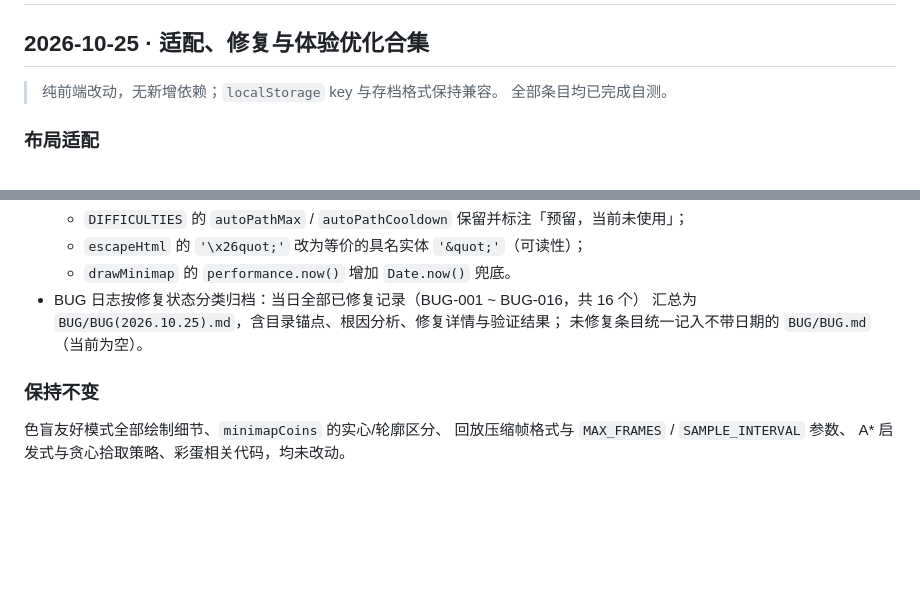
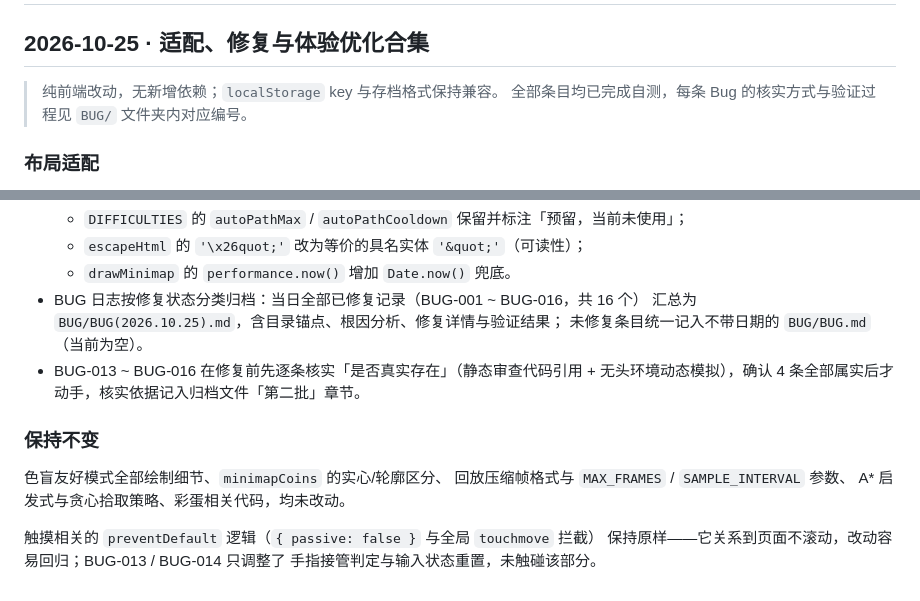
Before and after one commit to ddtftx1/127M-Token-Maze, a Markdown page: CHANGELOG.md, 2 parts joined by grey strips. Drawn GitHub-style; blank space fills up the shorter version.

Commit message:
更新日志：补充 BUG-013~016 的核实说明与触摸逻辑边界

```diff
--- a/CHANGELOG.md
+++ b/CHANGELOG.md
@@ -3,7 +3,7 @@
 ## 2026-10-25 · 适配、修复与体验优化合集
 
 > 纯前端改动，无新增依赖；`localStorage` key 与存档格式保持兼容。
-> 全部条目均已完成自测。
+> 全部条目均已完成自测，每条 Bug 的核实方式与验证过程见 `BUG/` 文件夹内对应编号。
 
 ### 布局适配
 - 手机横屏（高度小于等于 640px）重新排版：主菜单左右两列、设置分组两列、胜利统计双列、
@@ -60,8 +60,14 @@
 - BUG 日志按修复状态分类归档：当日全部已修复记录（BUG-001 ~ BUG-016，共 16 个）
   汇总为 `BUG/BUG(2026.10.25).md`，含目录锚点、根因分析、修复详情与验证结果；
   未修复条目统一记入不带日期的 `BUG/BUG.md`（当前为空）。
+- BUG-013 ~ BUG-016 在修复前先逐条核实「是否真实存在」（静态审查代码引用 +
+  无头环境动态模拟），确认 4 条全部属实后才动手，核实依据记入归档文件「第二批」章节。
 
 ### 保持不变
 色盲友好模式全部绘制细节、`minimapCoins` 的实心/轮廓区分、
 回放压缩帧格式与 `MAX_FRAMES` / `SAMPLE_INTERVAL` 参数、
 A\* 启发式与贪心拾取策略、彩蛋相关代码，均未改动。
+
+触摸相关的 `preventDefault` 逻辑（`{ passive: false }` 与全局 `touchmove` 拦截）
+保持原样——它关系到页面不滚动，改动容易回归；BUG-013 / BUG-014 只调整了
+手指接管判定与输入状态重置，未触碰该部分。
```
